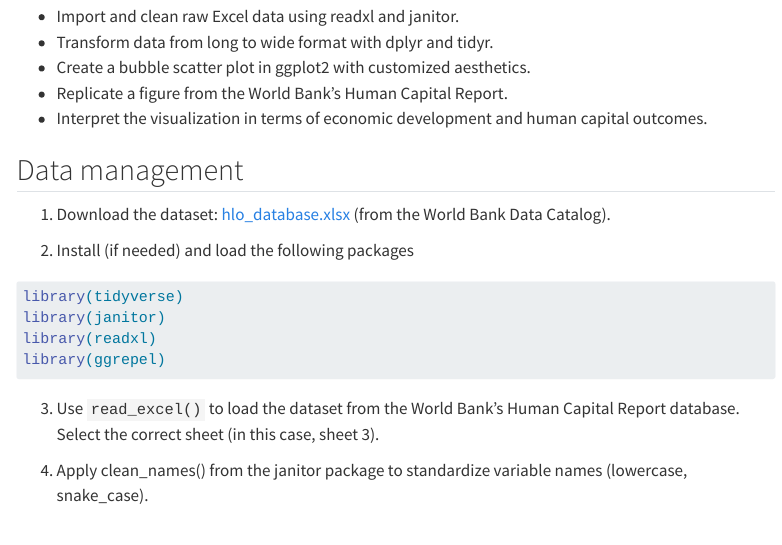
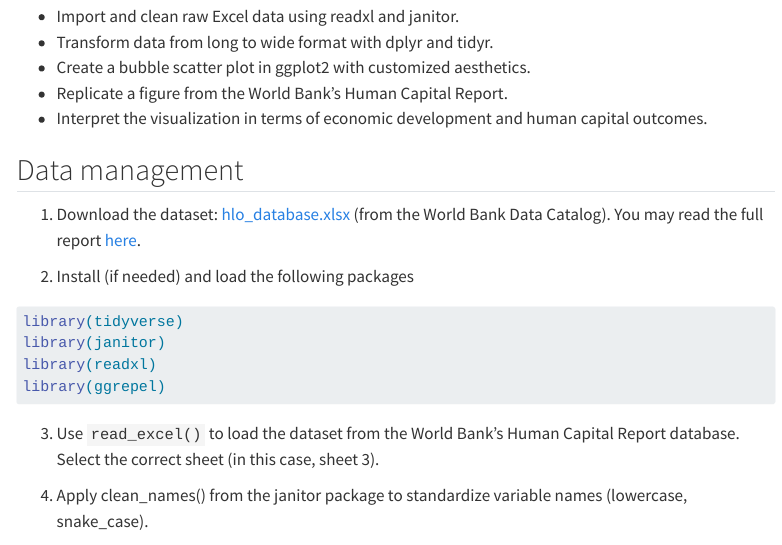
Before and after one commit to econ106-com-prog/econ106-site, a Quarto document (module-3-exercise-3.qmd): the page in a window 1100 px wide, from 430 px down. Rendered offline with R 4.5, knitr and Pandoc in place of Quarto, with nearby package versions; some code elsewhere in the file could not run offline; menus at the side of the page are left out; column names are cleaned by a stand-in for the janitor package.

Commit message:
full report added

```diff
--- a/module-3-exercise-3.qmd
+++ b/module-3-exercise-3.qmd
@@ -20,7 +20,7 @@ By the end of this exercise, students will be able to:
 
 ## Data management
 
-1. Download the dataset: [hlo_database.xlsx](https://humancapital.worldbank.org/en/building-human-capital-where-it-matters) (from the World Bank Data Catalog).
+1. Download the dataset: [hlo_database.xlsx](https://datacatalog.worldbank.org/search/dataset/0038001/harmonized-learning-outcomes-hlo-database) (from the World Bank Data Catalog). You may read the full report [here](https://www.worldbank.org/en/publication/human-capital-report).
 
 2. Install (if needed) and load the following packages
 
```
